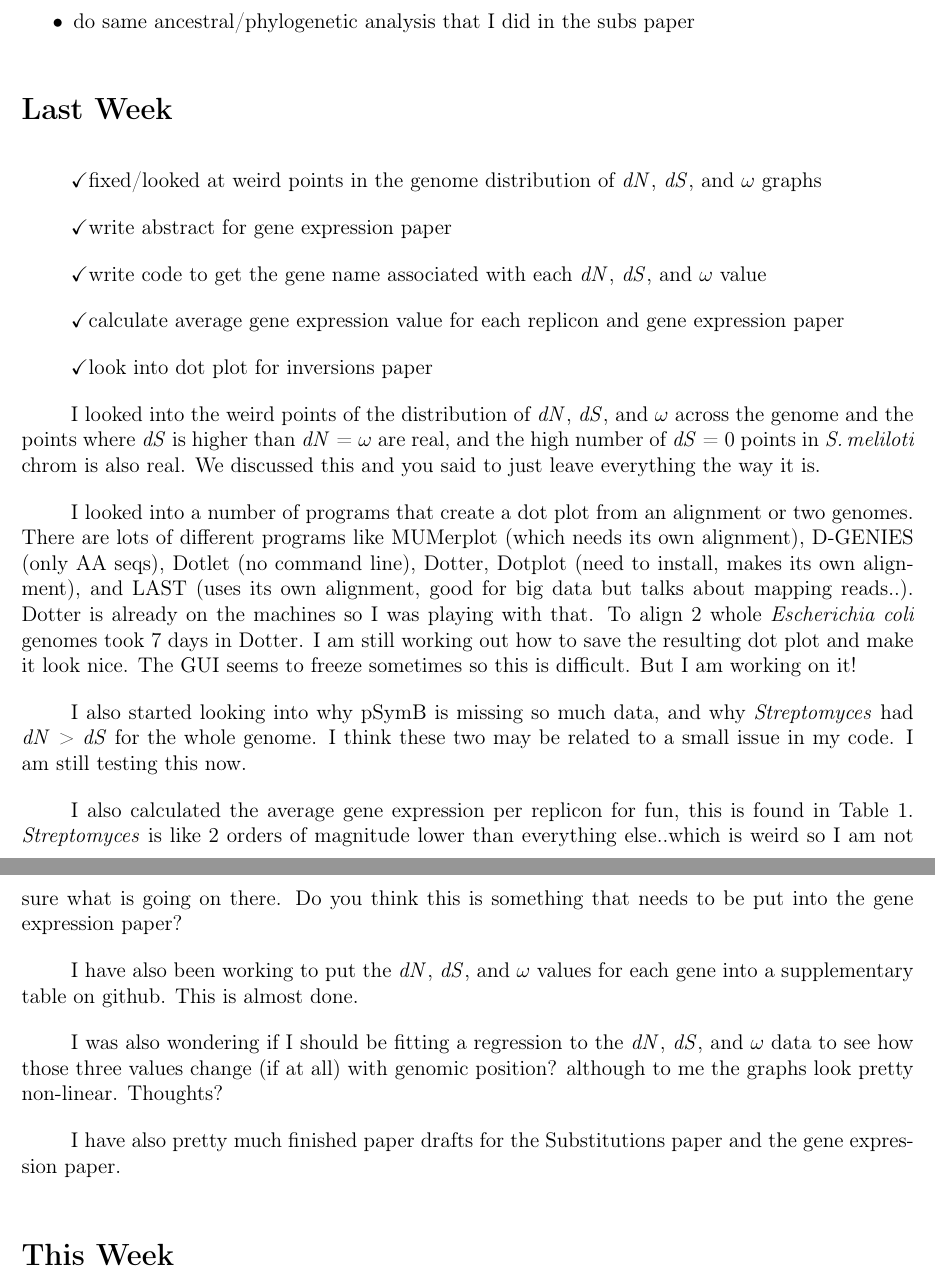
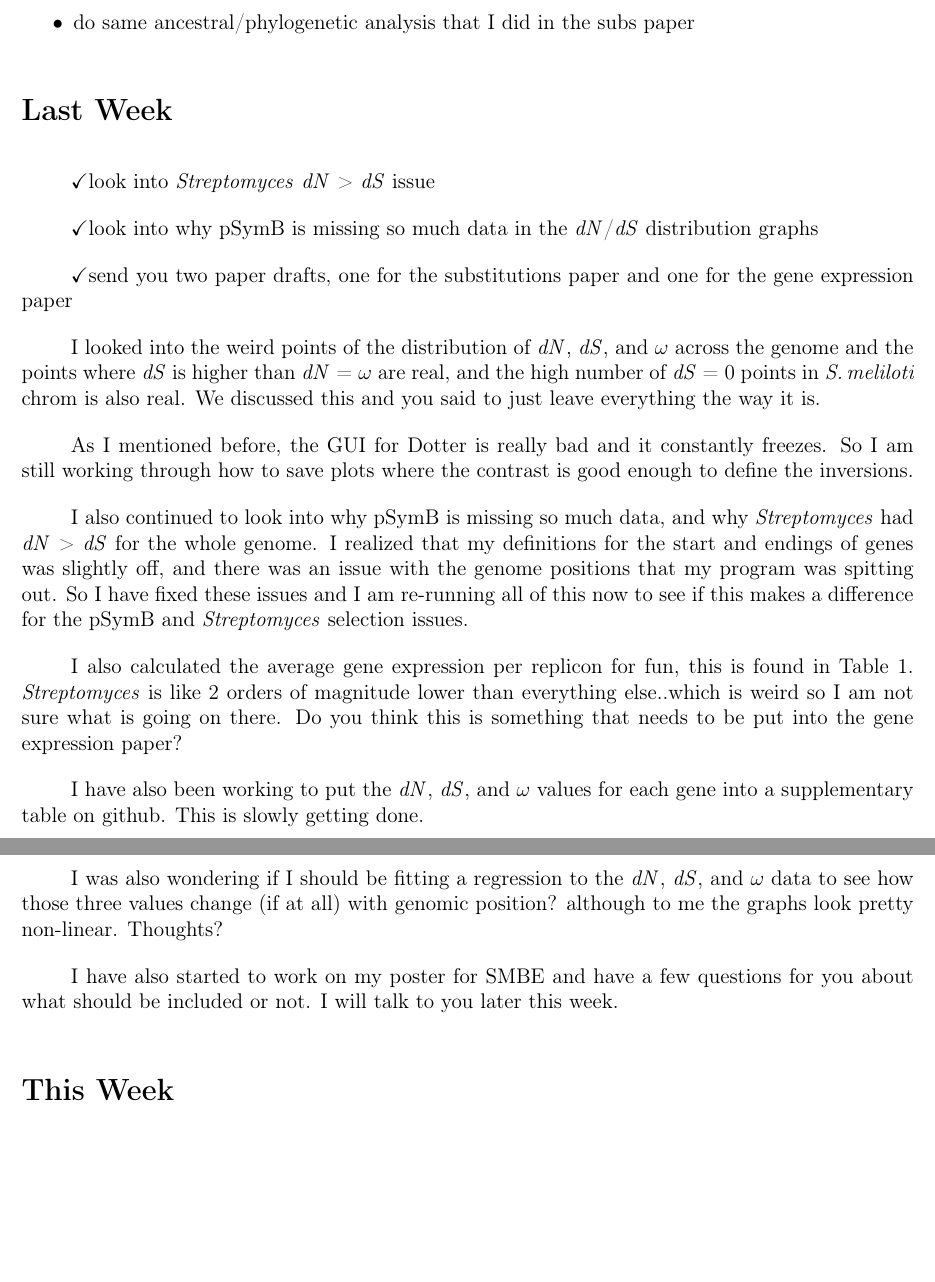
Before and after one commit to dlato/Thesis_Update, a LaTeX thesis (Daniella_Thesis_Update.tex): two parts of pages 2 and 3 of 13, joined at a grey line, cut so that both start at the same text, the shorter picture padded with empty space. Compiled offline with pdfLaTeX.

Commit message:
updated for this week. re-running subs and selection analysis

```diff
--- a/Daniella_Thesis_Update.tex
+++ b/Daniella_Thesis_Update.tex
@@ -259,15 +259,11 @@
 
 \section*{Last Week}
 
-\ch fixed/looked at weird points in the genome distribution of \dn, \ds, and $\omega$ graphs
+\ch look into \strep \dn > \ds issue
 
-\ch write abstract for gene expression paper
+\ch look into why \pb is missing so much data in the \dn/\ds distribution graphs
 
-\ch write code to get the gene name associated with each \dn, \ds, and $\omega$ value
-
-\ch calculate average gene expression value for each replicon and gene expression paper
-
-\ch look into dot plot for inversions paper
+\ch send you two paper drafts, one for the substitutions paper and one for the gene expression paper
 
 
 %\textbf{dN, dS, $\omega$:}
@@ -281,23 +277,22 @@
 I looked into the weird points of the distribution of \dn, \ds, and $\omega$ across the genome and the points where \ds is higher than \dn = $\omega$ are real, and the high number of \ds = 0 points in \smel chrom is also real. We discussed this and you said to just leave everything the way it is.
 
 
-I looked into a number of programs that create a dot plot from an alignment or two genomes.
-There are lots of different programs like MUMerplot (which needs its own alignment), D-GENIES (only AA seqs), Dotlet (no command line), Dotter, Dotplot (need to install, makes its own alignment), and LAST (uses its own alignment, good for big data but talks about mapping reads..).
-Dotter is already on the machines so I was playing with that.
-To align 2 whole \ecoli genomes took 7 days in Dotter. I am still working out how to save the resulting dot plot and make it look nice. The GUI seems to freeze sometimes so this is difficult. But I am working on it!
+As I mentioned before, the GUI for Dotter is really bad and it constantly freezes. So I am still working through how to save plots where the contrast is good enough to define the inversions.
 
-I also started looking into why \pb is missing so much data, and why \strep had \dn > \ds for the whole genome. I think these two may be related to a small issue in my code. I am still testing this now.
+I also continued to look into why \pb is missing so much data, and why \strep had \dn > \ds for the whole genome. I realized that my definitions for the start and endings of genes was slightly off, and there was an issue with the genome positions that my program was spitting out. So I have fixed these issues and I am re-running all of this now to see if this makes a difference for the \pb and \strep selection issues.
 
 I also calculated the average gene expression per replicon for fun, this is found in Table \ref{tab:gene_exp_mean}. \strep is like 2 orders of magnitude lower than everything else..which is weird so I am not sure what is going on there.
 Do you think this is something that needs to be put into the gene expression paper?
 
 
-I have also been working to put the \dn, \ds, and $\omega$ values for each gene into a supplementary table on github. This is almost done.
+I have also been working to put the \dn, \ds, and $\omega$ values for each gene into a supplementary table on github. This is slowly getting done.
 
 I was also wondering if I should be fitting a regression to the \dn, \ds, and $\omega$ data to see how those three values change (if at all) with genomic position? although to me the graphs look pretty non-linear.
 Thoughts?
 
-I have also pretty much finished paper drafts for the Substitutions paper and the gene expression paper.
+I have also started to work on my poster for SMBE and have a few questions for you about what should be included or not. I will talk to you later this week.
+
+
 %\begin{itemize}
 %	\item Is 5 genomes going to provide enough data/information?
 %	\item would I use a midpoint for each gene and have one data point per node in the tree per gene?
```
Also changed, not shown: Daniella_Thesis_Update.pdf, 3 other files.
